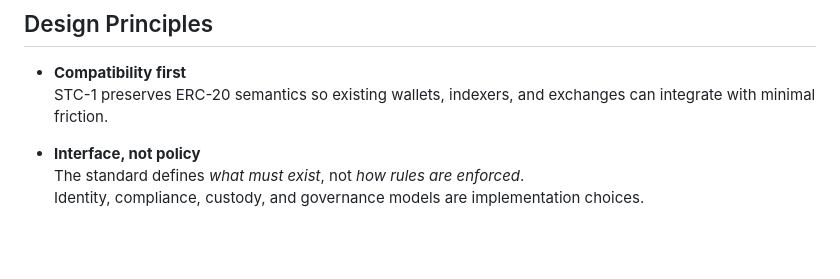
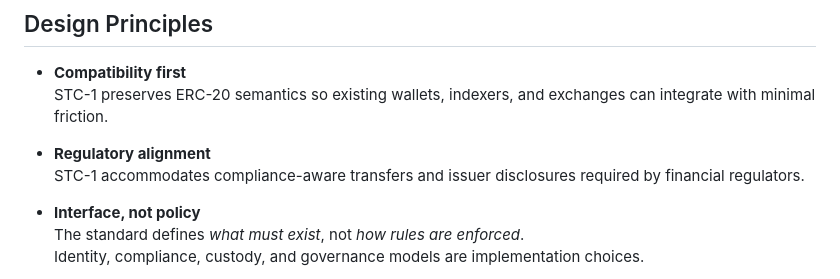
Before and after one commit to ilorroot/STC-1, a Markdown page: README.md, the part around the change. Rendered like a GitHub page; blank space fills up the shorter version.

Commit message:
docs: add regulatory alignment principle to design section

```diff
--- a/README.md
+++ b/README.md
@@ -31,6 +31,9 @@ The goal is interoperability, auditability, and long-term compatibility with reg
 
 - **Compatibility first**
   STC-1 preserves ERC-20 semantics so existing wallets, indexers, and exchanges can integrate with minimal friction.
+
+- **Regulatory alignment**
+  STC-1 accommodates compliance-aware transfers and issuer disclosures required by financial regulators.
 
 - **Interface, not policy**
   The standard defines *what must exist*, not *how rules are enforced*.
```
